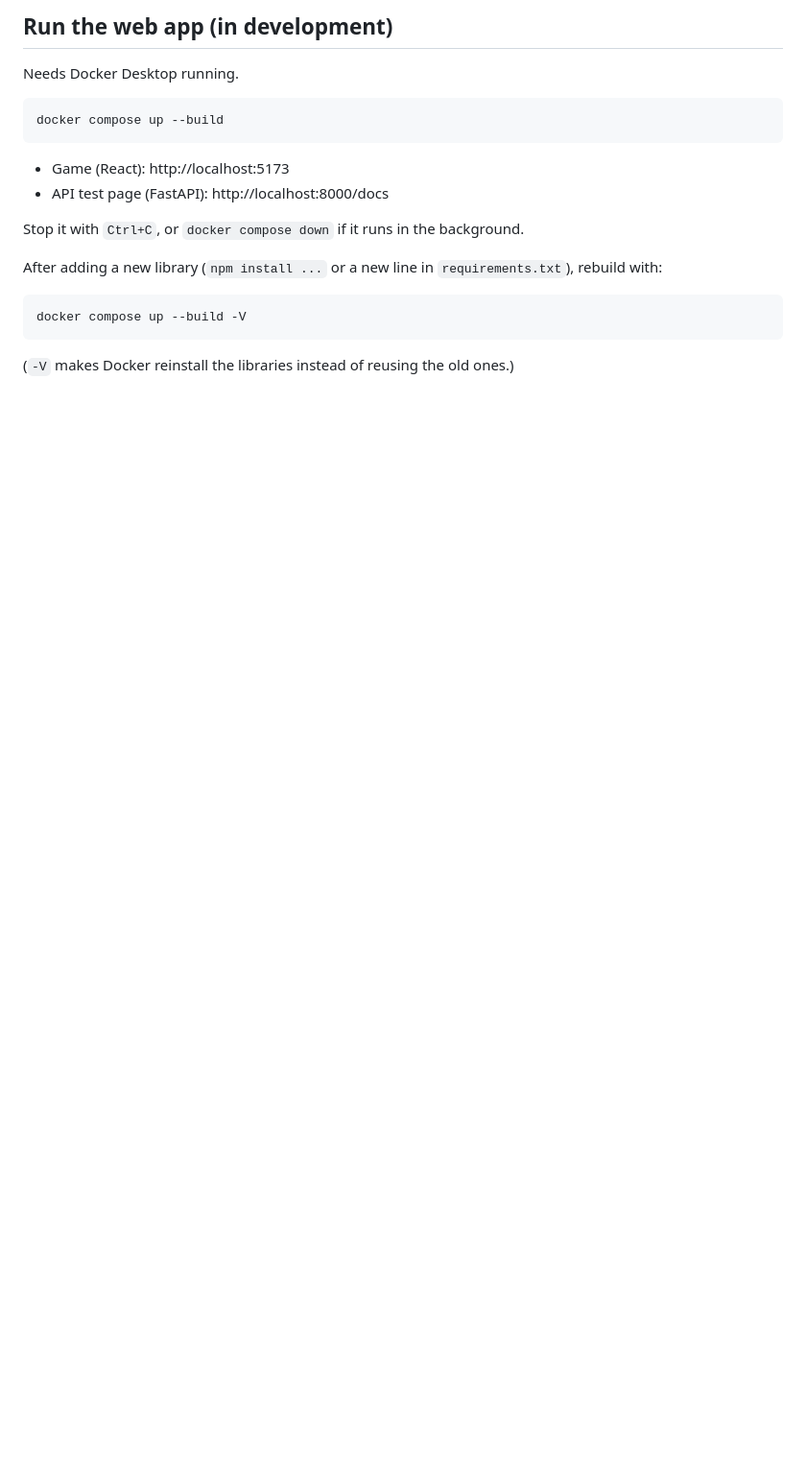
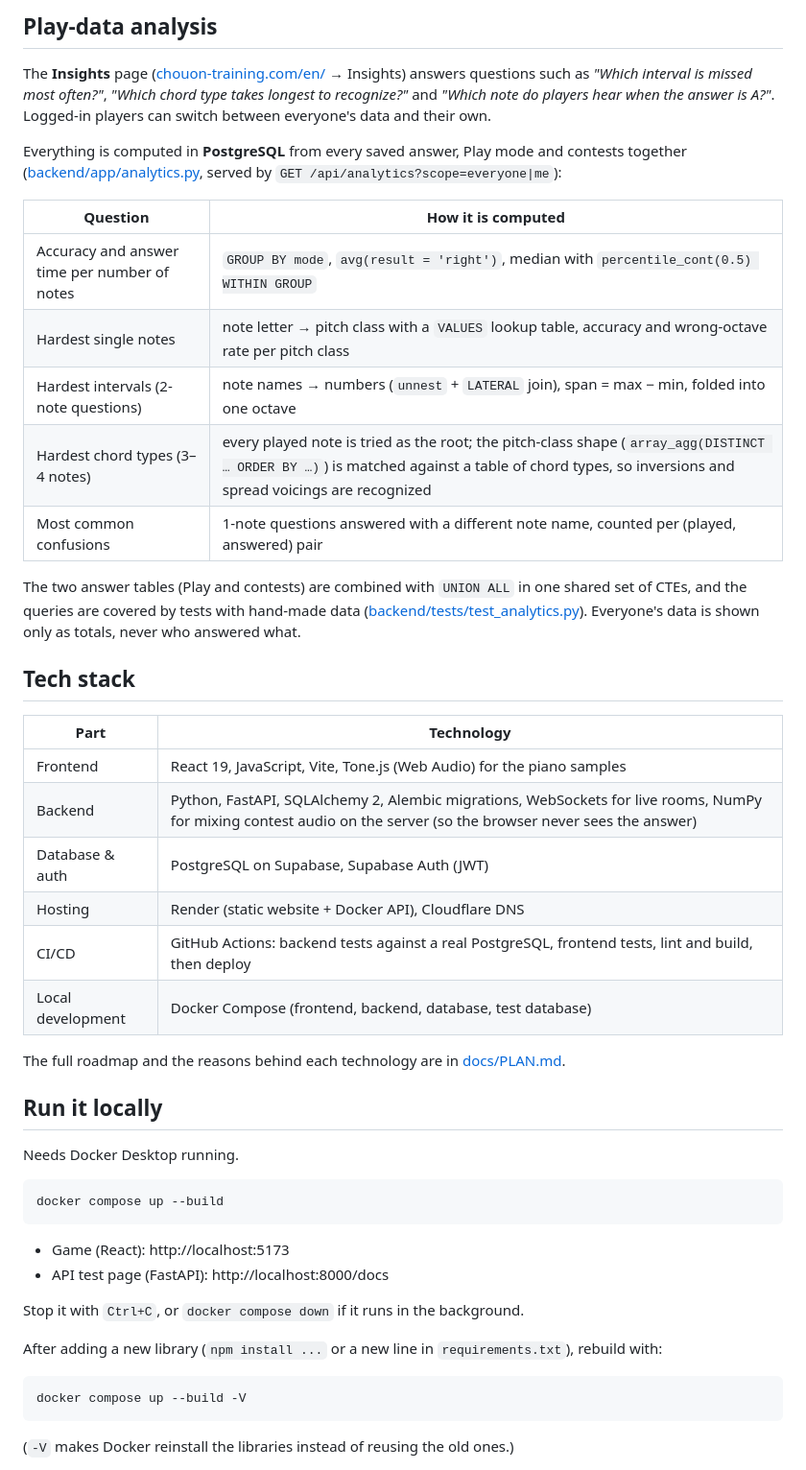
Before and after one commit to TakahiroOu/Ear-training-game, a Markdown page: README.md, the part around one of its changes. Shown at 96% size. GitHub-like rendering; blank space fills up the shorter version.

```diff
--- a/README.md
+++ b/README.md
@@ -14,5 +25,39 @@ See the full roadmap and the reasons behind each technology in [docs/PLAN.md](do
 
-## Run the web app (in development)
+## Play-data analysis
+
+The **Insights** page ([chouon-training.com/en/](https://chouon-training.com/en/) → Insights) answers questions such as
+*"Which interval is missed most often?"*, *"Which chord type takes longest to recognize?"* and *"Which note do players
+hear when the answer is A?"*. Logged-in players can switch between everyone's data and their own.
+
+Everything is computed in **PostgreSQL** from every saved answer, Play mode and contests together
+([backend/app/analytics.py](backend/app/analytics.py), served by `GET /api/analytics?scope=everyone|me`):
+
+| Question | How it is computed |
+|---|---|
+| Accuracy and answer time per number of notes | `GROUP BY mode`, `avg(result = 'right')`, median with `percentile_cont(0.5) WITHIN GROUP` |
+| Hardest single notes | note letter → pitch class with a `VALUES` lookup table, accuracy and wrong-octave rate per pitch class |
+| Hardest intervals (2-note questions) | note names → numbers (`unnest` + `LATERAL` join), span = max − min, folded into one octave |
+| Hardest chord types (3–4 notes) | every played note is tried as the root; the pitch-class shape (`array_agg(DISTINCT … ORDER BY …)`) is matched against a table of chord types, so inversions and spread voicings are recognized |
+| Most common confusions | 1-note questions answered with a different note name, counted per (played, answered) pair |
+
+The two answer tables (Play and contests) are combined with `UNION ALL` in one shared set of CTEs, and the queries
+are covered by tests with hand-made data ([backend/tests/test_analytics.py](backend/tests/test_analytics.py)).
+Everyone's data is shown only as totals, never who answered what.
+
+## Tech stack
+
+| Part | Technology |
+|---|---|
+| Frontend | React 19, JavaScript, Vite, Tone.js (Web Audio) for the piano samples |
+| Backend | Python, FastAPI, SQLAlchemy 2, Alembic migrations, WebSockets for live rooms, NumPy for mixing contest audio on the server (so the browser never sees the answer) |
+| Database & auth | PostgreSQL on Supabase, Supabase Auth (JWT) |
+| Hosting | Render (static website + Docker API), Cloudflare DNS |
+| CI/CD | GitHub Actions: backend tests against a real PostgreSQL, frontend tests, lint and build, then deploy |
+| Local development | Docker Compose (frontend, backend, database, test database) |
+
+The full roadmap and the reasons behind each technology are in [docs/PLAN.md](docs/PLAN.md).
+
+## Run it locally
 
 Needs Docker Desktop running.
 
```
Also changed, not shown: other parts of README.md (+35 -28 lines), docs/images/home.png (added), docs/images/insights.png (added), docs/images/play.png (added).
